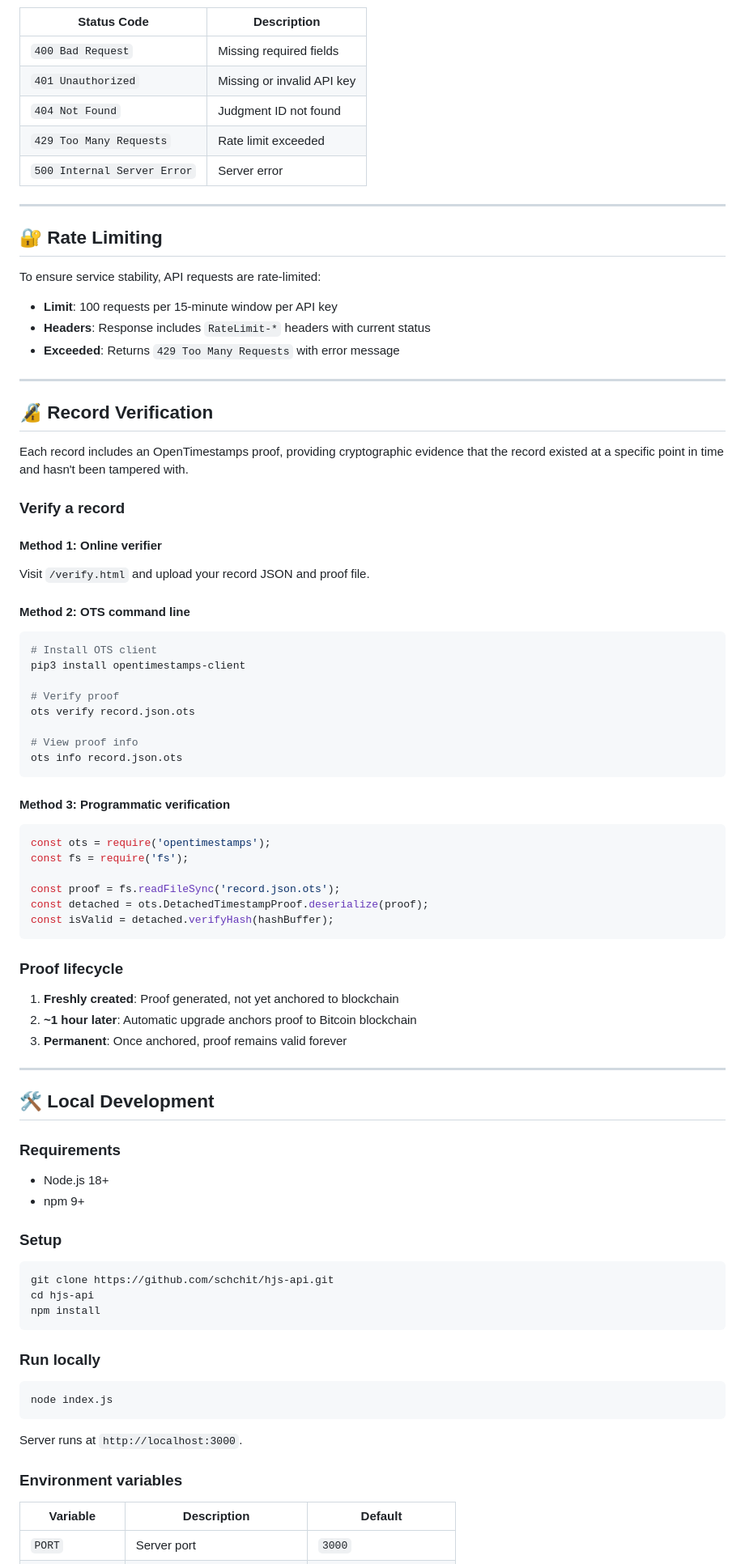
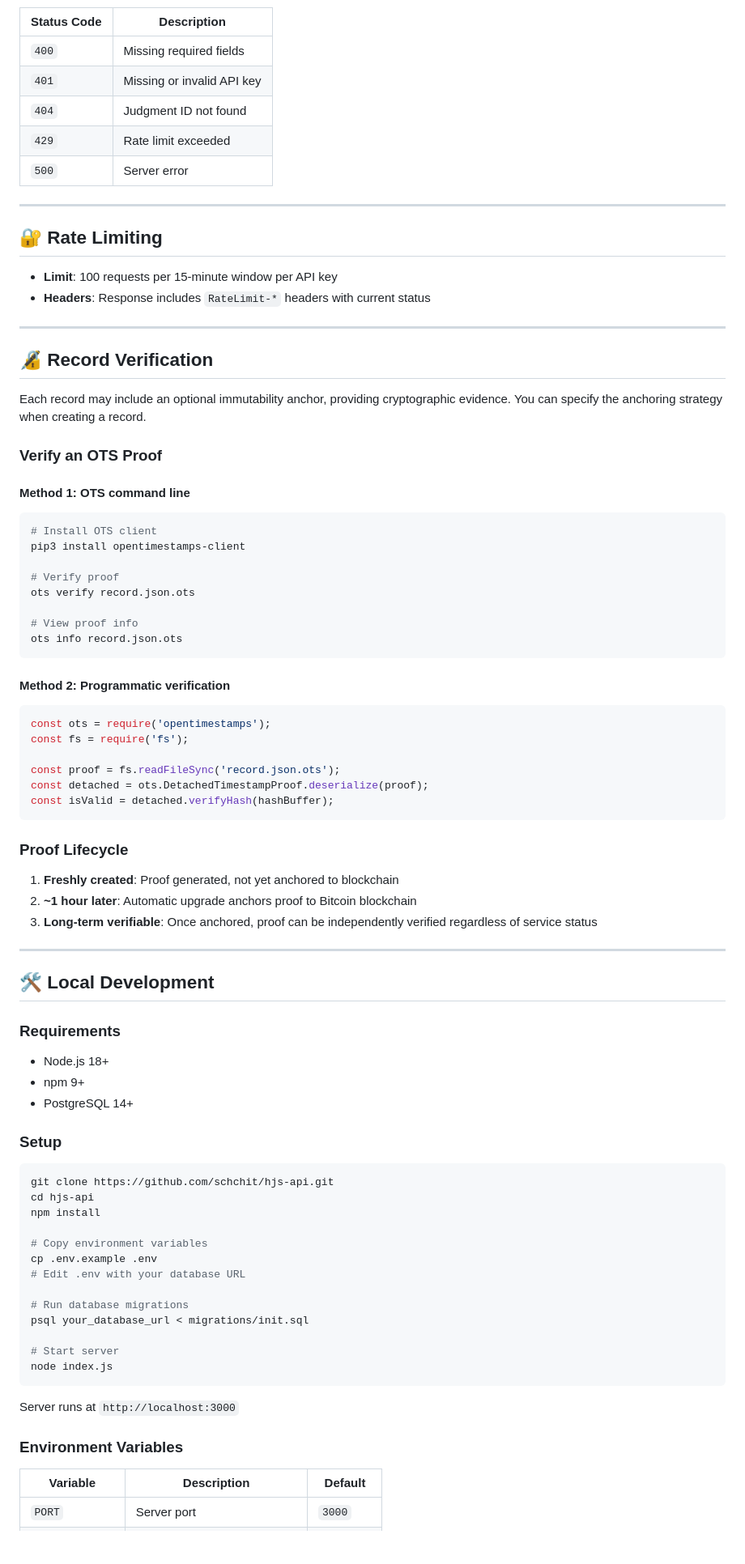
Before and after one commit to schchit/hjs-api, a Markdown page: README.md, the part around one of its changes. Shown at 81% size. Drawn GitHub-style; blank space fills up the shorter version.

````diff
--- a/README.md
+++ b/README.md
@@ -254,35 +320,28 @@ curl -X GET "https://hjs-api.onrender.com/judgments/jgd_1234567890abc/proof" \
 
 | Status Code | Description |
 |-------------|-------------|
-| `400 Bad Request` | Missing required fields |
-| `401 Unauthorized` | Missing or invalid API key |
-| `404 Not Found` | Judgment ID not found |
-| `429 Too Many Requests` | Rate limit exceeded |
-| `500 Internal Server Error` | Server error |
+| `400` | Missing required fields |
+| `401` | Missing or invalid API key |
+| `404` | Judgment ID not found |
+| `429` | Rate limit exceeded |
+| `500` | Server error |
 
 ---
 
 ## 🔐 Rate Limiting
 
-To ensure service stability, API requests are rate-limited:
-
 - **Limit**: 100 requests per 15-minute window per API key
 - **Headers**: Response includes `RateLimit-*` headers with current status
-- **Exceeded**: Returns `429 Too Many Requests` with error message
 
 ---
 
 ## 🔏 Record Verification
 
-Each record includes an OpenTimestamps proof, providing cryptographic evidence that the record existed at a specific point in time and hasn't been tampered with.
+Each record may include an optional immutability anchor, providing cryptographic evidence. You can specify the anchoring strategy when creating a record.
 
-### Verify a record
+### Verify an OTS Proof
 
-#### Method 1: Online verifier
-
-Visit `/verify.html` and upload your record JSON and proof file.
-
-#### Method 2: OTS command line
+#### Method 1: OTS command line
 
 ```bash
 # Install OTS client
@@ -295,7 +354,7 @@ ots verify record.json.ots
 ots info record.json.ots
 ```
 
-#### Method 3: Programmatic verification
+#### Method 2: Programmatic verification
 
 ```javascript
 const ots = require('opentimestamps');
@@ -306,11 +365,11 @@ const detached = ots.DetachedTimestampProof.deserialize(proof);
 const isValid = detached.verifyHash(hashBuffer);
 ```
 
-### Proof lifecycle
+### Proof Lifecycle
 
 1. **Freshly created**: Proof generated, not yet anchored to blockchain
 2. **~1 hour later**: Automatic upgrade anchors proof to Bitcoin blockchain
-3. **Permanent**: Once anchored, proof remains valid forever
+3. **Long-term verifiable**: Once anchored, proof can be independently verified regardless of service status
 
 ---
 
@@ -319,6 +378,7 @@ const isValid = detached.verifyHash(hashBuffer);
 ### Requirements
 - Node.js 18+
 - npm 9+
+- PostgreSQL 14+
 
 ### Setup
 
@@ -326,17 +386,21 @@ const isValid = detached.verifyHash(hashBuffer);
 git clone https://github.com/schchit/hjs-api.git
 cd hjs-api
 npm install
-```
 
-### Run locally
+# Copy environment variables
+cp .env.example .env
+# Edit .env with your database URL
 
-```bash
+# Run database migrations
+psql your_database_url < migrations/init.sql
+
+# Start server
 node index.js
 ```
 
-Server runs at `http://localhost:3000`.
+Server runs at `http://localhost:3000`
 
-### Environment variables
+### Environment Variables
 
 | Variable | Description | Default |
 |----------|-------------|---------|
````
Also changed, not shown: other parts of README.md (+133 -82 lines).
